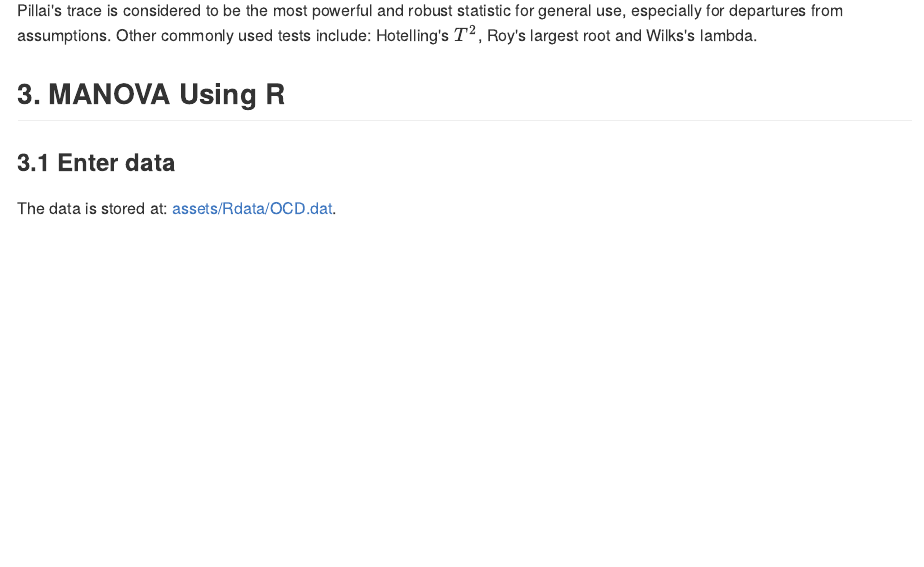
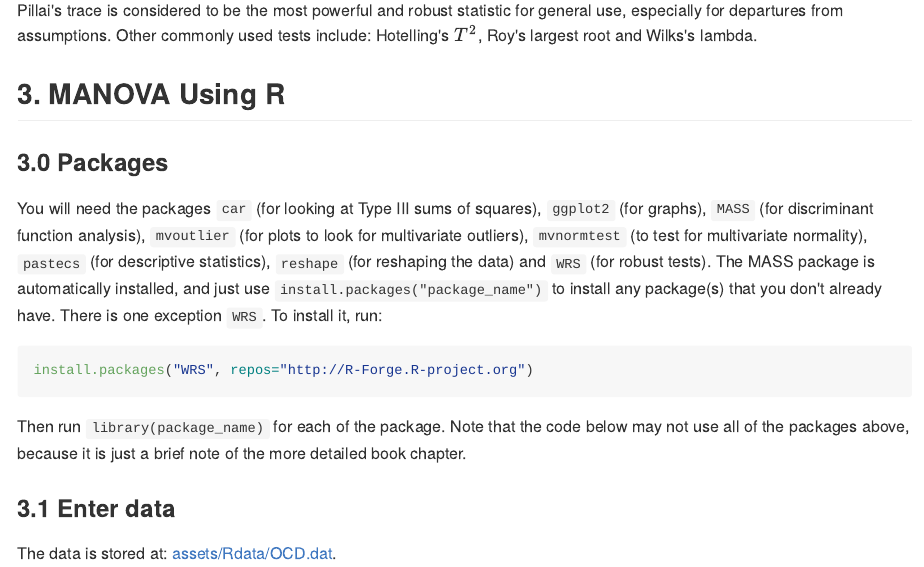
Before and after one commit to gaopinghuang0/gaopinghuang0.github.io, an R Markdown document (_Rmd/2017-11-20-MANOVA-notes-and-R-code.Rmd): the page in a window 1100 px wide, from 1610 px down. The pictures show the output file _posts/2017-11-20-MANOVA-notes-and-R-code.md that the author committed with the source, drawn offline in the style of GitHub.

Commit message:
Add packages for MANOVA

````diff
--- a/_Rmd/2017-11-20-MANOVA-notes-and-R-code.Rmd
+++ b/_Rmd/2017-11-20-MANOVA-notes-and-R-code.Rmd
@@ -63,6 +63,13 @@ Pillai's trace is considered to be the most powerful and robust statistic for ge
 
 
 ## 3. MANOVA Using R
+
+### 3.0 Packages
+You will need the packages `car` (for looking at Type III sums of squares), `ggplot2` (for graphs), `MASS` (for discriminant function analysis), `mvoutlier` (for plots to look for multivariate outliers), `mvnormtest` (to test for multivariate normality), `pastecs` (for descriptive statistics), `reshape` (for reshaping the data) and `WRS` (for robust tests). The MASS package is automatically installed, and just use `install.packages("package_name")` to install any package(s) that you don't already have. There is one exception `WRS`. To install it, run:
+```R
+install.packages("WRS", repos="http://R-Forge.R-project.org")
+```
+Then run `library(package_name)` for each of the package. Note that the code below may not use all of the packages above, because it is just a brief note of the more detailed book chapter.
 
 ### 3.1 Enter data
 The data is stored at: [assets/Rdata/OCD.dat](/assets/Rdata/OCD.dat).
````
Also changed, not shown: _posts/2017-11-20-MANOVA-notes-and-R-code.md (+7 -0 lines), README.md, 1 other file.
